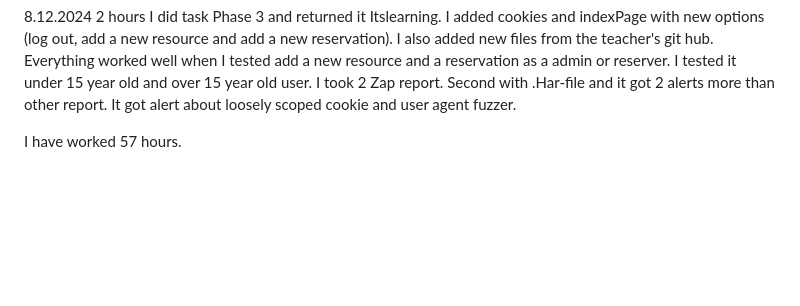
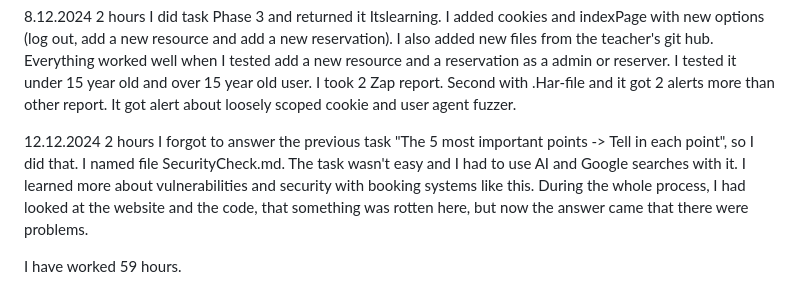
Before and after one commit to SannaJuoperi/LogBook_CyberSecurity, a Markdown page: README.md, the part around the change. Rendered like a GitHub page; blank space fills up the shorter version.

Commit message:
added 12.12 task

```diff
--- a/README.md
+++ b/README.md
@@ -37,4 +37,6 @@
 
 8.12.2024   2 hours I did task Phase 3 and returned it Itslearning. I added cookies and indexPage with new options (log out, add a new resource and add a new reservation). I also added new files from the teacher's git hub. Everything worked well when I tested add a new resource and a reservation as a admin or reserver. I tested it under 15 year old and over 15 year old user. I took 2 Zap report. Second with .Har-file and it got 2 alerts more than other report. It got alert about loosely scoped cookie and user agent fuzzer.
 
-I have worked 57 hours.
+12.12.2024  2 hours I forgot to answer the previous task "The 5 most important points -> Tell in each point", so I did that. I named file SecurityCheck.md. The task wasn't easy and I had to use AI and Google searches with it. I learned more about vulnerabilities and security with booking systems like this. During the whole process, I had looked at the website and the code, that something was rotten here, but now the answer came that there were problems.
+
+I have worked 59 hours.
```
Also changed, not shown: SecurityCheck.md (added, +87 -0 lines).
